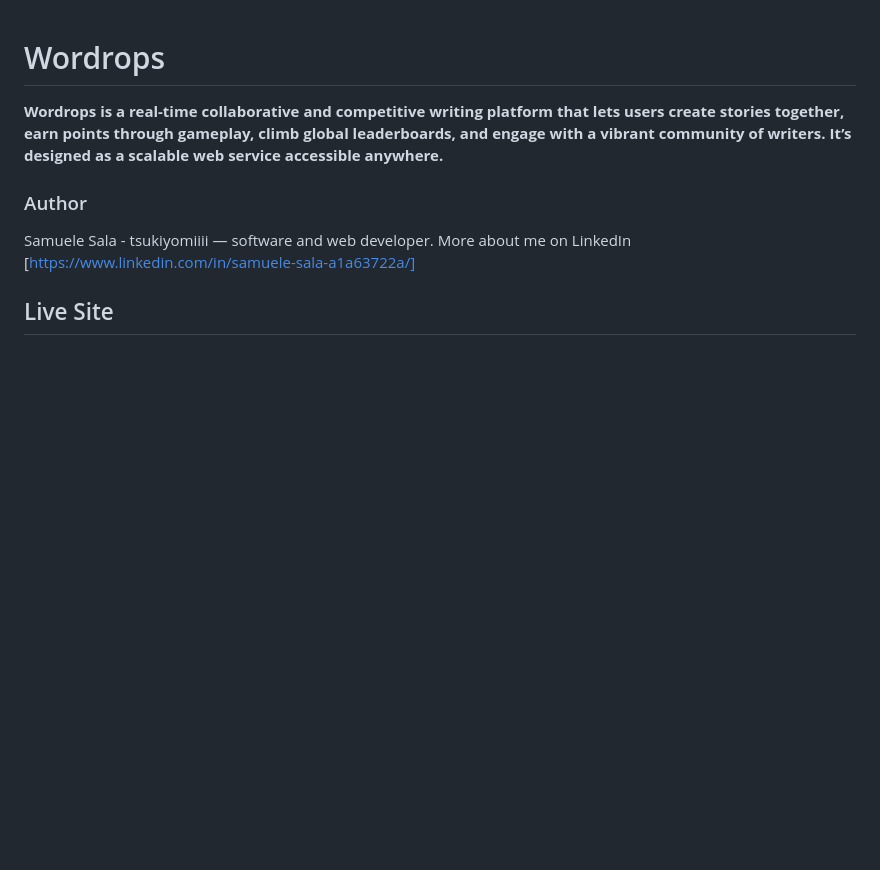
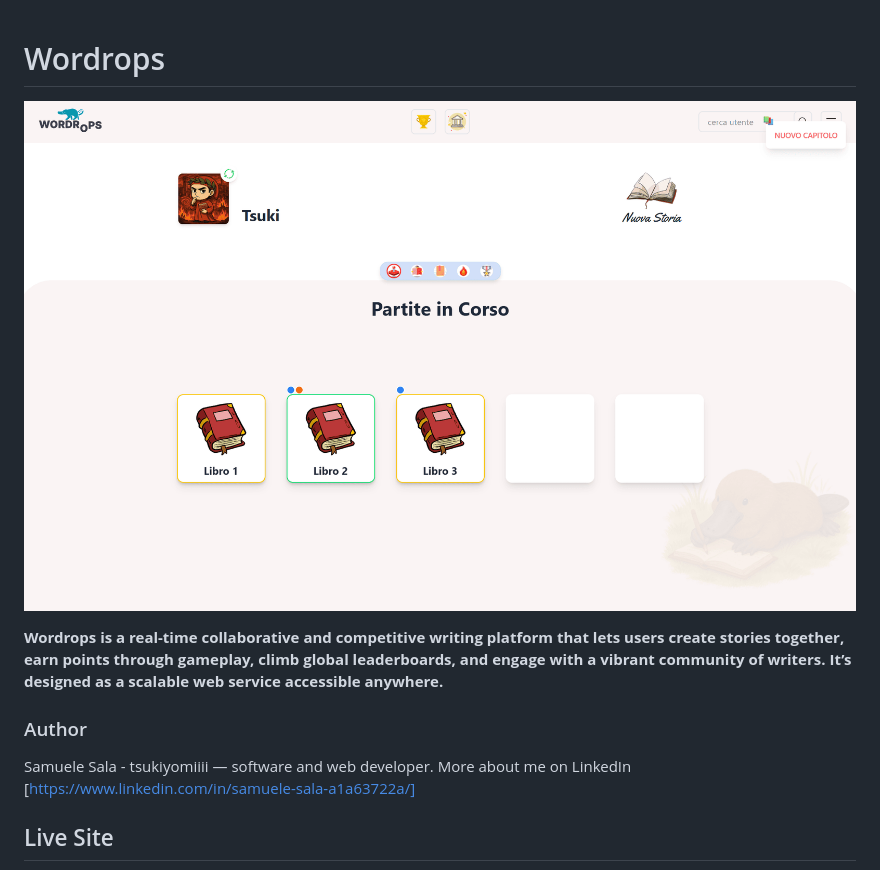
Before and after one commit to tsukuyomi09/wordrops-web-app, a Markdown page: README.md, the part around the change. Drawn GitHub-style; pictures changed too: docs/images/dashboard_playing.png (added); blank space fills up the shorter version.

Commit message:
Update README - main image dashboard added

```diff
--- a/README.md
+++ b/README.md
@@ -1,4 +1,6 @@
 # Wordrops
+
+![wordrops platform dashboard](./docs/images/dashboard_playing.png)
 
 **Wordrops is a real-time collaborative and competitive writing platform that lets users create stories together, earn points through gameplay, climb global leaderboards, and engage with a vibrant community of writers. It’s designed as a scalable web service accessible anywhere.**
 
```
